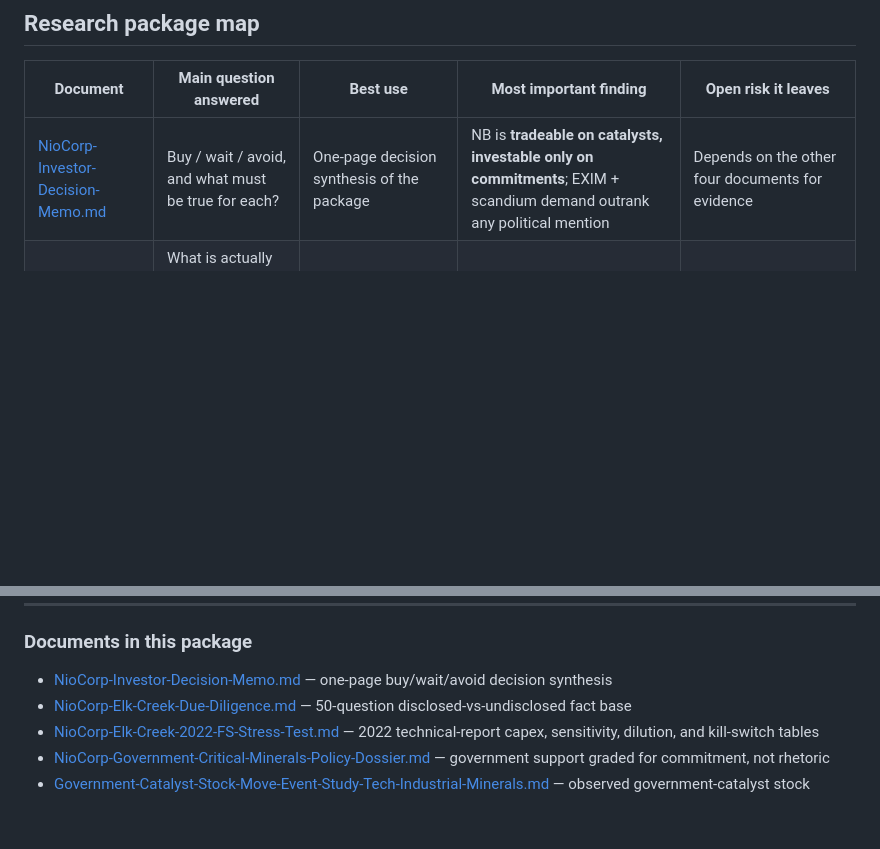
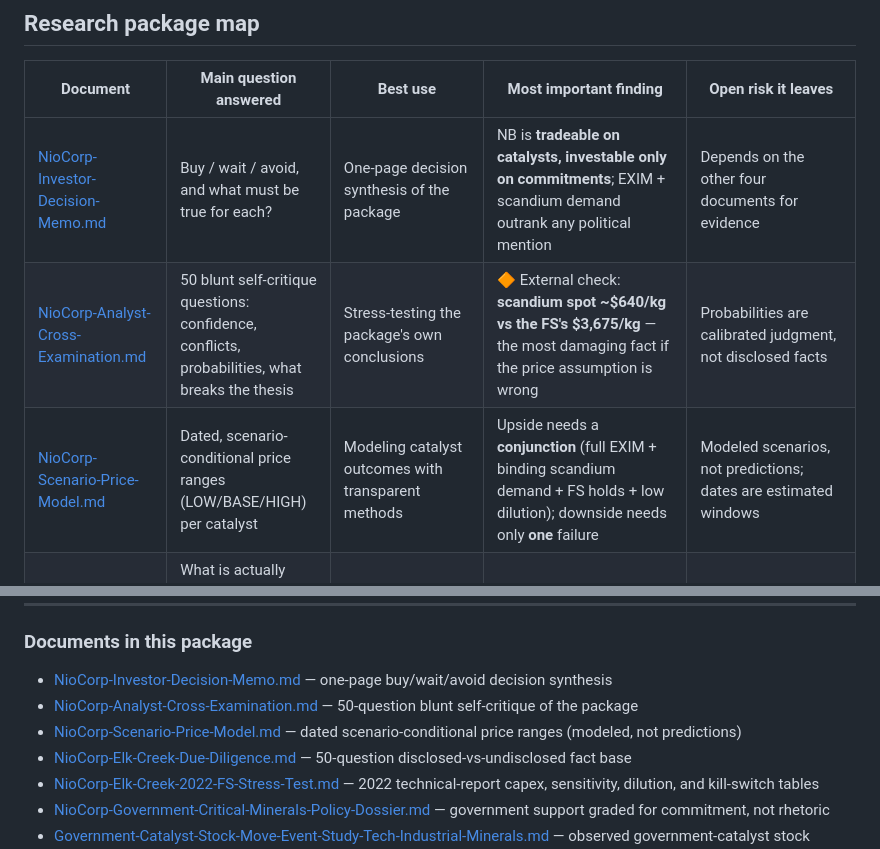
Before and after one commit to PeytonLeFleur/Claude-Code, a Markdown page: README.md, 2 parts joined by grey strips. Rendered like a GitHub page; blank space fills up the shorter version.

```diff
--- a/README.md
+++ b/README.md
@@ -13,6 +13,8 @@ NioCorp is a **high-risk, development-stage critical-minerals bet** whose outcom
 | Document | Main question answered | Best use | Most important finding | Open risk it leaves |
 |---|---|---|---|---|
 | [NioCorp-Investor-Decision-Memo.md](./NioCorp-Investor-Decision-Memo.md) | Buy / wait / avoid, and what must be true for each? | One-page decision synthesis of the package | NB is **tradeable on catalysts, investable only on commitments**; EXIM + scandium demand outrank any political mention | Depends on the other four documents for evidence |
+| [NioCorp-Analyst-Cross-Examination.md](./NioCorp-Analyst-Cross-Examination.md) | 50 blunt self-critique questions: confidence, conflicts, probabilities, what breaks the thesis | Stress-testing the package's own conclusions | 🔶 External check: **scandium spot ~$640/kg vs the FS's $3,675/kg** — the most damaging fact if the price assumption is wrong | Probabilities are calibrated judgment, not disclosed facts |
+| [NioCorp-Scenario-Price-Model.md](./NioCorp-Scenario-Price-Model.md) | Dated, scenario-conditional price ranges (LOW/BASE/HIGH) per catalyst | Modeling catalyst outcomes with transparent methods | Upside needs a **conjunction** (full EXIM + binding scandium demand + FS holds + low dilution); downside needs only **one** failure | Modeled scenarios, not predictions; dates are estimated windows |
 | [NioCorp-Elk-Creek-Due-Diligence.md](./NioCorp-Elk-Creek-Due-Diligence.md) | What is actually disclosed across 50 financing, capex, resource, product, offtake, and permitting questions? | Fast fact-base; separates disclosed from undisclosed | ~Half of the 50 questions have **material disclosure gaps**; the project is scandium-weighted, not niobium | Many key numbers await the updated FS |
 | [NioCorp-Elk-Creek-2022-FS-Stress-Test.md](./NioCorp-Elk-Creek-2022-FS-Stress-Test.md) | What do the real 2022 technical-report numbers say under stress and dilution? | Downside/dilution math; decision tables | After-tax NPV survives capex+20%/prices−20% (~$1.2B), but **scandium −50% halves it**; an ~$800M equity raise could ~triple the share count | 2022 economics predate the updated FS and rare-earth circuits |
 | [NioCorp-Government-Critical-Minerals-Policy-Dossier.md](./NioCorp-Government-Critical-Minerals-Policy-Dossier.md) | Does U.S. government policy/funding materially de-risk NB specifically? | Policy vs. company-specific support; commitment grading | Only enacted NB-specific federal cash is a **$10M study grant (~0.9% of capex)**; EXIM is **not committed**; scandium stockpile dollars went to **Rio Tinto**, not NB | Trump/Vance/Rubio have not named NB; no binding offtake or price floor |
@@ -125,6 +127,8 @@ NioCorp is **not mainly a geology bet anymore — it is a financing, scandium-de
 
 ### Documents in this package
 - [NioCorp-Investor-Decision-Memo.md](./NioCorp-Investor-Decision-Memo.md) — one-page buy/wait/avoid decision synthesis
+- [NioCorp-Analyst-Cross-Examination.md](./NioCorp-Analyst-Cross-Examination.md) — 50-question blunt self-critique of the package
+- [NioCorp-Scenario-Price-Model.md](./NioCorp-Scenario-Price-Model.md) — dated scenario-conditional price ranges (modeled, not predictions)
 - [NioCorp-Elk-Creek-Due-Diligence.md](./NioCorp-Elk-Creek-Due-Diligence.md) — 50-question disclosed-vs-undisclosed fact base
 - [NioCorp-Elk-Creek-2022-FS-Stress-Test.md](./NioCorp-Elk-Creek-2022-FS-Stress-Test.md) — 2022 technical-report capex, sensitivity, dilution, and kill-switch tables
 - [NioCorp-Government-Critical-Minerals-Policy-Dossier.md](./NioCorp-Government-Critical-Minerals-Policy-Dossier.md) — government support graded for commitment, not rhetoric
```
Also changed, not shown: NioCorp-Analyst-Cross-Examination.md (added, +123 -0 lines), NioCorp-Scenario-Price-Model.md (added, +177 -0 lines).
